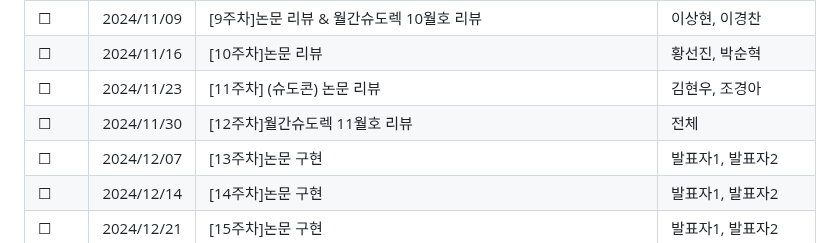
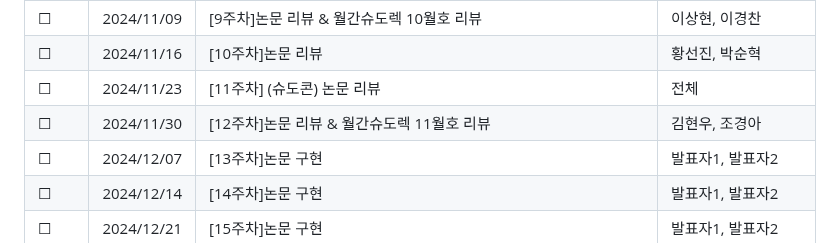
Before and after one commit to Pseudo-Lab/life-is-short-you-need-recommendation-system, a Markdown page: README.md, the part around the change. GitHub-like rendering.

```diff
--- a/README.md
+++ b/README.md
@@ -34,8 +34,8 @@
 |&#9745; | 2024/11/02 | [8주차][논문 리뷰 : HalluMeasure: Fine-grained Hallucination Measurement Using Chain-of-Thought Reasoning](https://github.com/Pseudo-Lab/life-is-short-you-need-recommendation-system/discussions/18) | 남궁민상, 이상현 |
 |&#9744; | 2024/11/09 | [9주차]논문 리뷰 & 월간슈도렉 10월호 리뷰 | 이상현, 이경찬 |
 |&#9744; | 2024/11/16 | [10주차]논문 리뷰 | 황선진, 박순혁 |
-|&#9744; | 2024/11/23 | [11주차] (슈도콘) 논문 리뷰 | 김현우, 조경아 |
-|&#9744; | 2024/11/30 | [12주차]월간슈도렉 11월호 리뷰 | 전체 |
+|&#9744; | 2024/11/23 | [11주차] (슈도콘) 논문 리뷰 | 전체 |
+|&#9744; | 2024/11/30 | [12주차]논문 리뷰 & 월간슈도렉 11월호 리뷰 | 김현우, 조경아 |
 |&#9744; | 2024/12/07 | [13주차]논문 구현 | 발표자1, 발표자2 |
 |&#9744; | 2024/12/14 | [14주차]논문 구현 | 발표자1, 발표자2 |
 |&#9744; | 2024/12/21 | [15주차]논문 구현 | 발표자1, 발표자2 |
```
